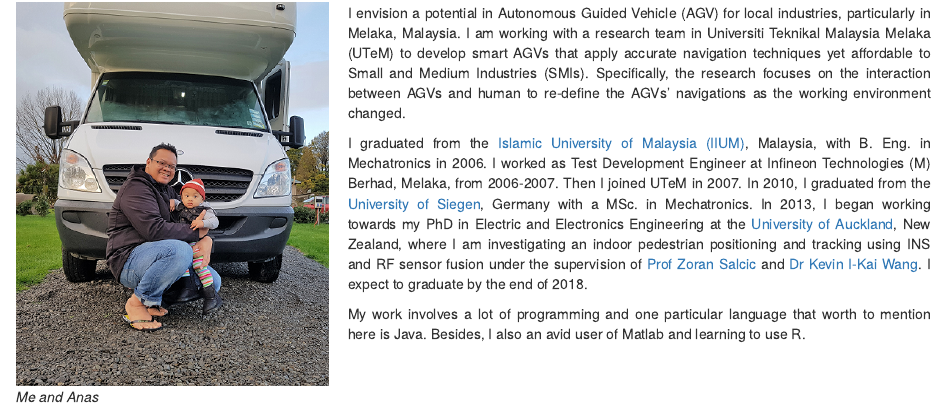
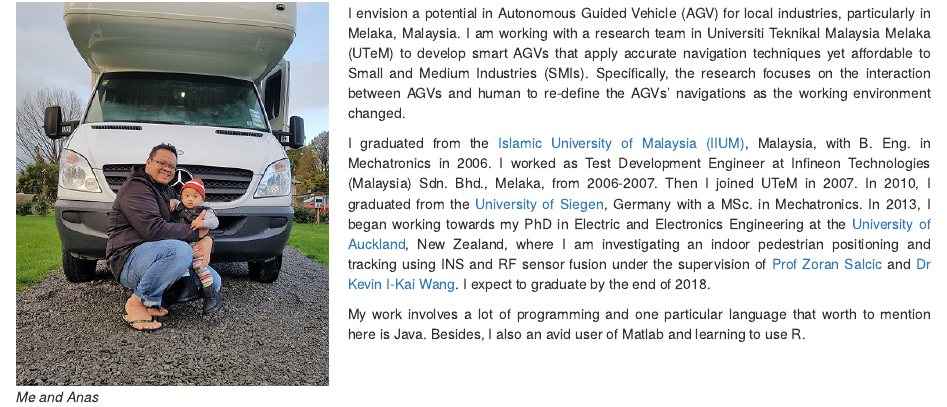
Before and after one commit to mohd-nazrin/mohd-nazrin.github.io, an R Markdown document (index.rmd): the page in a window 1100 px wide, from 210 px down. Rendered offline with R 4.5, knitr and Pandoc, with nearby package versions.

Commit message:
infineon corrected

```diff
--- a/index.rmd
+++ b/index.rmd
@@ -13,6 +13,6 @@ text-align: justify}
 </style>
 I envision a potential in Autonomous Guided Vehicle (AGV) for local industries, particularly in Melaka, Malaysia. I am working with a research team in Universiti Teknikal Malaysia Melaka (UTeM) to develop smart AGVs that apply accurate navigation techniques yet affordable to Small and Medium Industries (SMIs). Specifically, the research focuses on the interaction between AGVs and human to re-define the AGVs' navigations as the working environment changed.
 
-I graduated from the [Islamic University of Malaysia (IIUM)](http://www.iium.edu.my/), Malaysia, with B. Eng. in Mechatronics in 2006. I worked as Test Development Engineer at Infineon Technologies (M) Berhad, Melaka, from 2006-2007. Then I joined UTeM in 2007. In 2010, I graduated from the [University of Siegen](https://www.mechatronics.eti.uni-siegen.de/), Germany with a MSc. in Mechatronics. In 2013, I began working towards my PhD in Electric and Electronics Engineering at the [University of Auckland](https://www.auckland.ac.nz/en/engineering/about-the-faculty/electrical-and-computer-engineering.html), New Zealand, where I am investigating an indoor pedestrian positioning and tracking using INS and RF sensor fusion under the supervision of [Prof Zoran Salcic](https://unidirectory.auckland.ac.nz/profile/z-salcic) and [Dr Kevin I-Kai Wang](https://unidirectory.auckland.ac.nz/profile/kevin-wang). I expect to graduate by the end of 2018.
+I graduated from the [Islamic University of Malaysia (IIUM)](http://www.iium.edu.my/), Malaysia, with B. Eng. in Mechatronics in 2006. I worked as Test Development Engineer at Infineon Technologies (Malaysia) Sdn. Bhd., Melaka, from 2006-2007. Then I joined UTeM in 2007. In 2010, I graduated from the [University of Siegen](https://www.mechatronics.eti.uni-siegen.de/), Germany with a MSc. in Mechatronics. In 2013, I began working towards my PhD in Electric and Electronics Engineering at the [University of Auckland](https://www.auckland.ac.nz/en/engineering/about-the-faculty/electrical-and-computer-engineering.html), New Zealand, where I am investigating an indoor pedestrian positioning and tracking using INS and RF sensor fusion under the supervision of [Prof Zoran Salcic](https://unidirectory.auckland.ac.nz/profile/z-salcic) and [Dr Kevin I-Kai Wang](https://unidirectory.auckland.ac.nz/profile/kevin-wang). I expect to graduate by the end of 2018.
 
 My work involves a lot of programming and one particular language that worth to mention here is Java. Besides, I also an avid user of Matlab and learning to use R.
```
